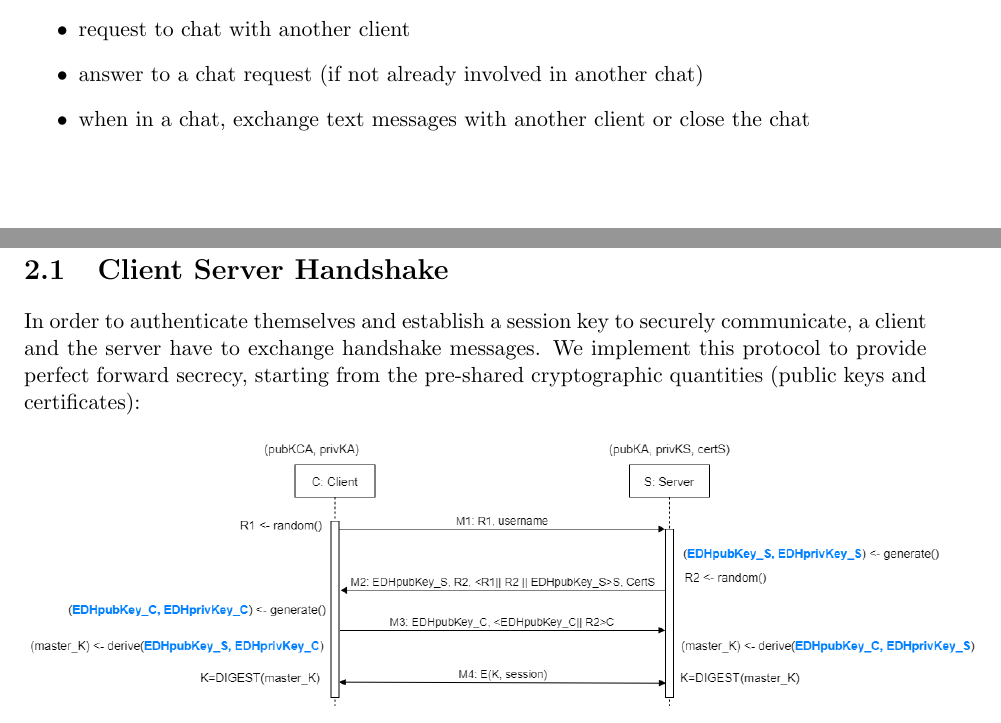
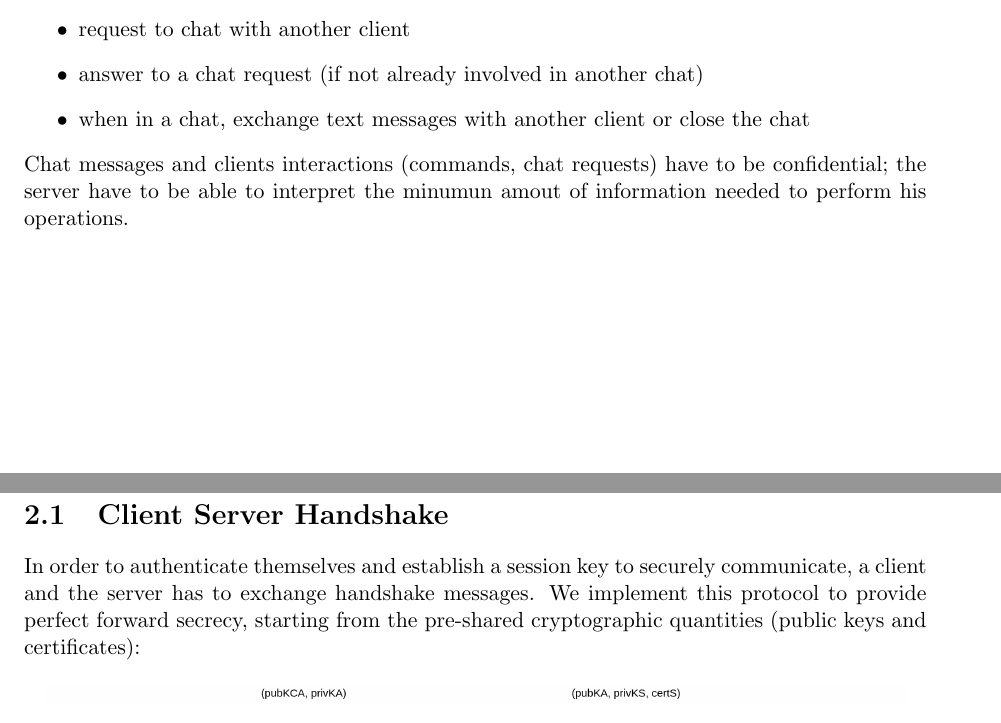
Before and after one commit to gerti98/secureCom, a LaTeX thesis (doc/documentation.tex): two parts of pages 4 and 5 of 16, joined at a grey line, cut so that both start at the same text. Compiled offline with pdfLaTeX; a LaTeX package or settings file that is missing is left out.

Commit message:
minor changes to doc

```diff
--- a/doc/documentation.tex
+++ b/doc/documentation.tex
@@ -112,12 +112,13 @@
 		\item answer to a chat request (if not already involved in another chat)
 		\item when in a chat, exchange text messages with another client or close the chat
 	\end{itemize}
-
+	Chat messages and clients interactions (commands, chat requests) have to be confidential; the
+	server have to be able to interpret the minumun amout of information needed to perform his operations.
 \newpage
 \chapter{Design choices}
 \section{Client Server Handshake}
 In order to authenticate themselves and establish a session key to securely communicate, a client
-and the server have to exchange handshake messages. We implement this protocol to provide perfect
+and the server has to exchange handshake messages. We implement this protocol to provide perfect
 forward secrecy, starting from the pre-shared cryptographic quantities (public keys and certificates):
 
 \begin{figure}[H]
```
Also changed, not shown: doc/documentation.pdf, doc/img/AuthClientClientVer2.png, doc/img/AuthClientServerVer2.png, doc/img/ChatRequestVer2.png, doc/documentation.tex (6 more changed lines), 2 other files.
